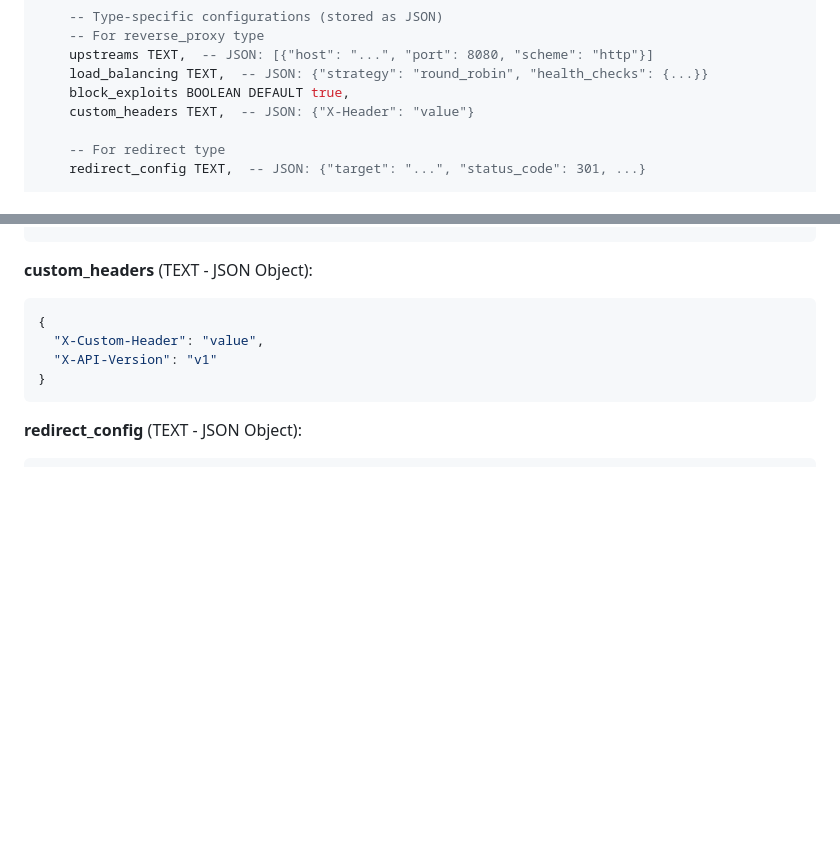
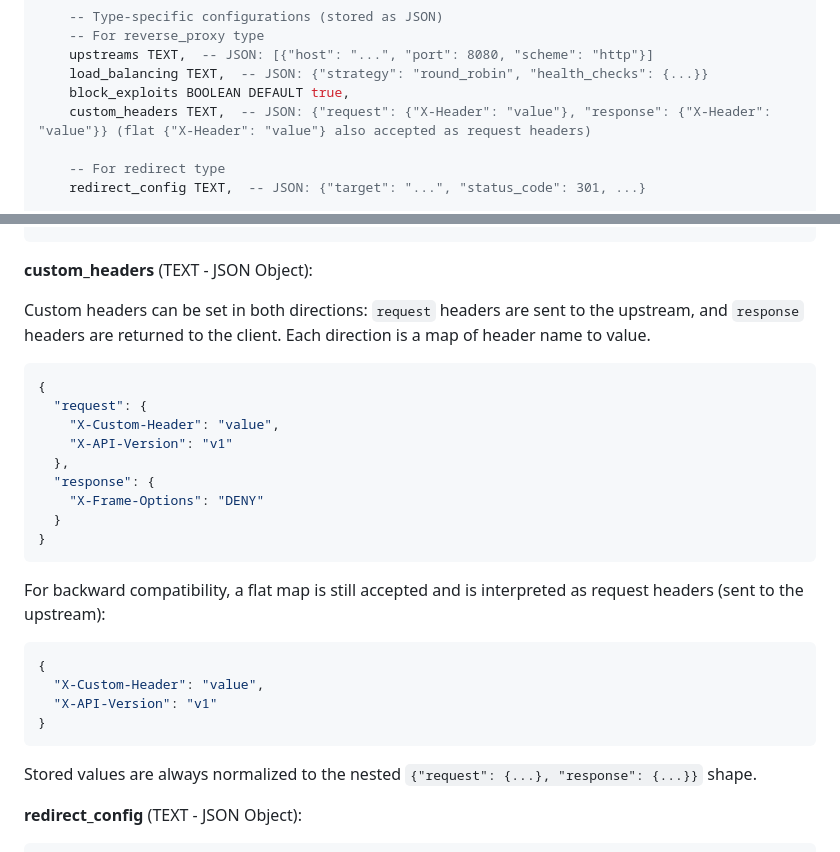
Before and after one commit to aloks98/waygates, a Markdown page: docs/API_PROXY.md, 2 parts joined by grey strips. Rendered like a GitHub page; blank space fills up the shorter version.

Commit message:
docs: document request/response custom_headers shape
Co-Authored-By: Claude Opus 4.8 (1M context) <noreply@anthropic.com>

````diff
--- a/docs/API_PROXY.md
+++ b/docs/API_PROXY.md
@@ -87,7 +87,7 @@ CREATE TABLE proxies (
     upstreams TEXT,  -- JSON: [{"host": "...", "port": 8080, "scheme": "http"}]
     load_balancing TEXT,  -- JSON: {"strategy": "round_robin", "health_checks": {...}}
     block_exploits BOOLEAN DEFAULT true,
-    custom_headers TEXT,  -- JSON: {"X-Header": "value"}
+    custom_headers TEXT,  -- JSON: {"request": {"X-Header": "value"}, "response": {"X-Header": "value"}} (flat {"X-Header": "value"} also accepted as request headers)
 
     -- For redirect type
     redirect_config TEXT,  -- JSON: {"target": "...", "status_code": 301, ...}
@@ -165,12 +165,35 @@ CREATE INDEX idx_proxies_created_at ON proxies(created_at);
 ```
 
 **custom_headers** (TEXT - JSON Object):
+
+Custom headers can be set in both directions: `request` headers are sent to the
+upstream, and `response` headers are returned to the client. Each direction is a
+map of header name to value.
+
+```json
+{
+  "request": {
+    "X-Custom-Header": "value",
+    "X-API-Version": "v1"
+  },
+  "response": {
+    "X-Frame-Options": "DENY"
+  }
+}
+```
+
+For backward compatibility, a flat map is still accepted and is interpreted as
+request headers (sent to the upstream):
+
 ```json
 {
   "X-Custom-Header": "value",
   "X-API-Version": "v1"
 }
 ```
+
+Stored values are always normalized to the nested
+`{"request": {...}, "response": {...}}` shape.
 
 **redirect_config** (TEXT - JSON Object):
 ```json
````
